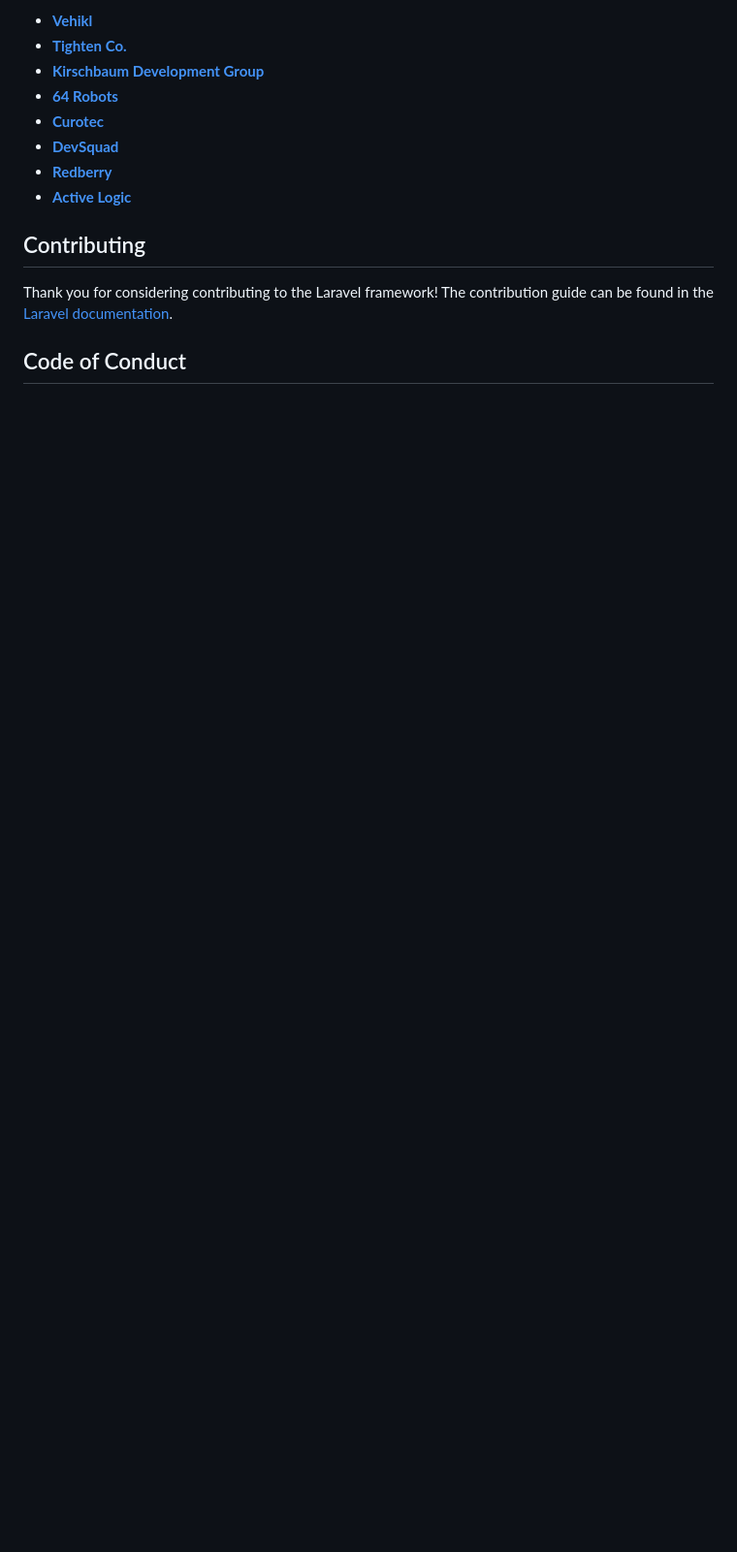
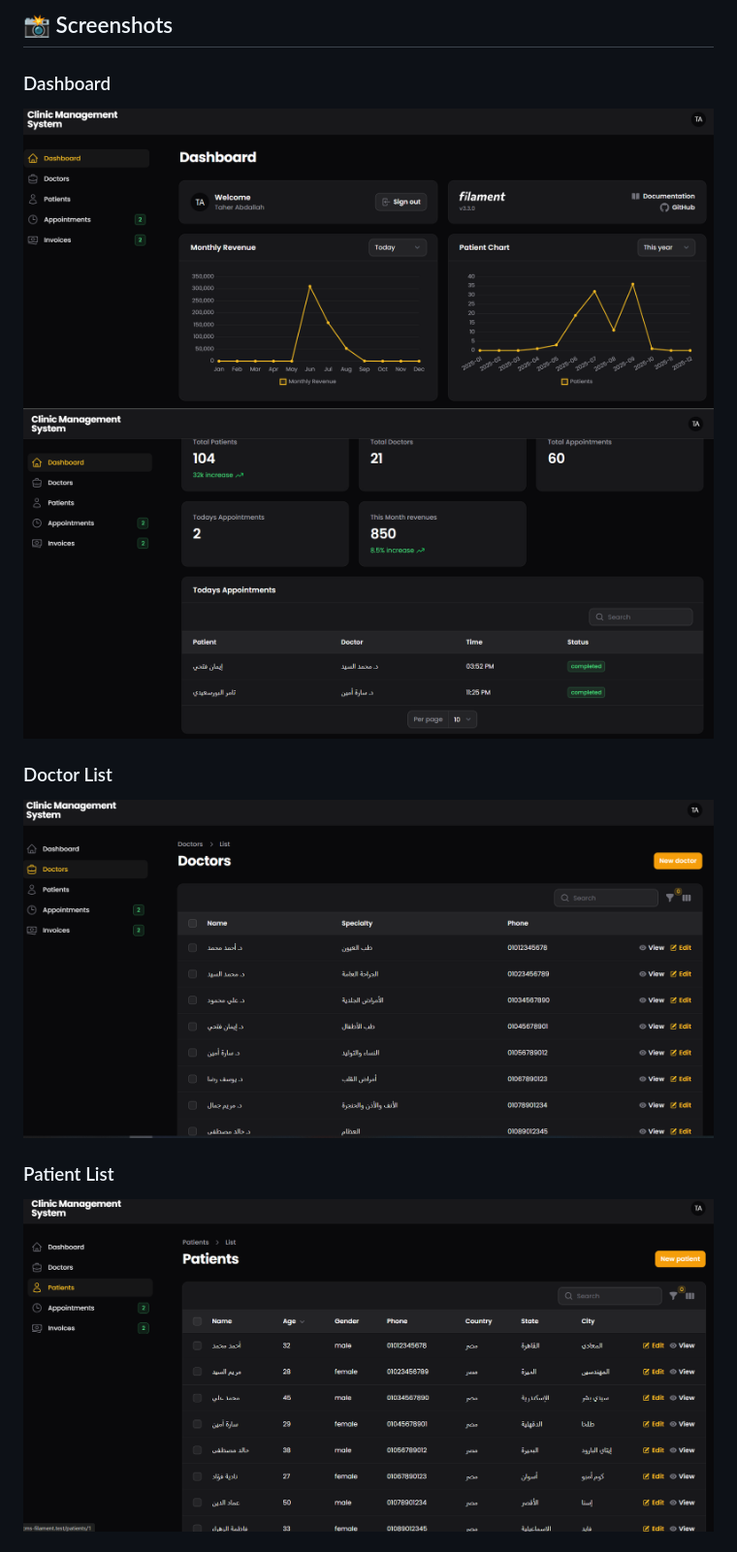
Before and after one commit to Taher-Abdallah/CMS-With-Filament, a Markdown page: README.md, the part around the change printed below. Shown: that part at 97% size. Rendered like a GitHub page; pictures changed too: DASHBOARD1.png (added), Dashboard2.png (added), doctors.png (added); blank space fills up the shorter version.

```diff
--- a/README.md
+++ b/README.md
@@ -37,16 +67,13 @@ We would like to extend our thanks to the following sponsors for funding Laravel
 
-- **[Vehikl](https://vehikl.com)**
-- **[Tighten Co.](https://tighten.co)**
-- **[Kirschbaum Development Group](https://kirschbaumdevelopment.com)**
-- **[64 Robots](https://64robots.com)**
-- **[Curotec](https://www.curotec.com/services/technologies/laravel)**
-- **[DevSquad](https://devsquad.com/hire-laravel-developers)**
-- **[Redberry](https://redberry.international/laravel-development)**
-- **[Active Logic](https://activelogic.com)**
+## 📸 Screenshots
+### Dashboard
+![Screenshot1](DASHBOARD1.png)
+![Screenshot2!](Dashboard2.png)
 
-## Contributing
+### Doctor List
+![Doctor!](doctors.png)
 
-Thank you for considering contributing to the Laravel framework! The contribution guide can be found in the [Laravel documentation](https://laravel.com/docs/contributions).
+### Patient List
 
-## Code of Conduct
+![Patient!](patients.png)
 
```
Also changed, not shown: other parts of README.md (+58 -32 lines), Invoices.png (added), appointment.png (added).
